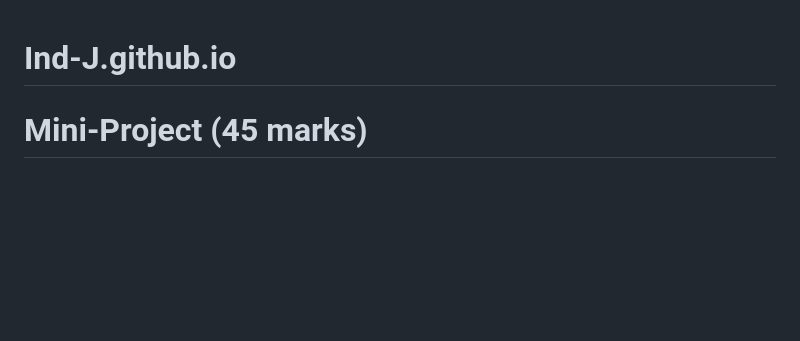
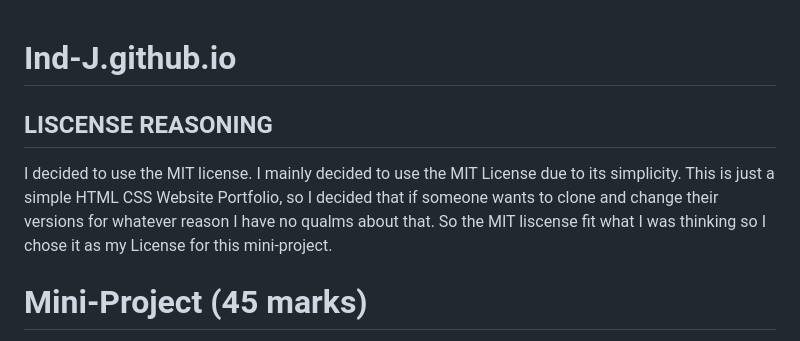
Before and after one commit to Ind-J/Ind-J.github.io, a Markdown page: README.md, the part around the change. GitHub-like rendering; blank space fills up the shorter version.

Commit message:
docs: added lisence reasoning

```diff
--- a/README.md
+++ b/README.md
@@ -1,4 +1,8 @@
 # Ind-J.github.io
+
+## LISCENSE REASONING
+
+I decided to use the MIT license. I mainly decided to use the MIT License due to its simplicity. This is just a simple HTML CSS Website Portfolio, so I decided that if someone wants to clone and change their versions for whatever reason I have no qualms about that. So the MIT liscense fit what I was thinking so I chose it as my License for this mini-project.
 
 # Mini-Project (45 marks)
 
```
